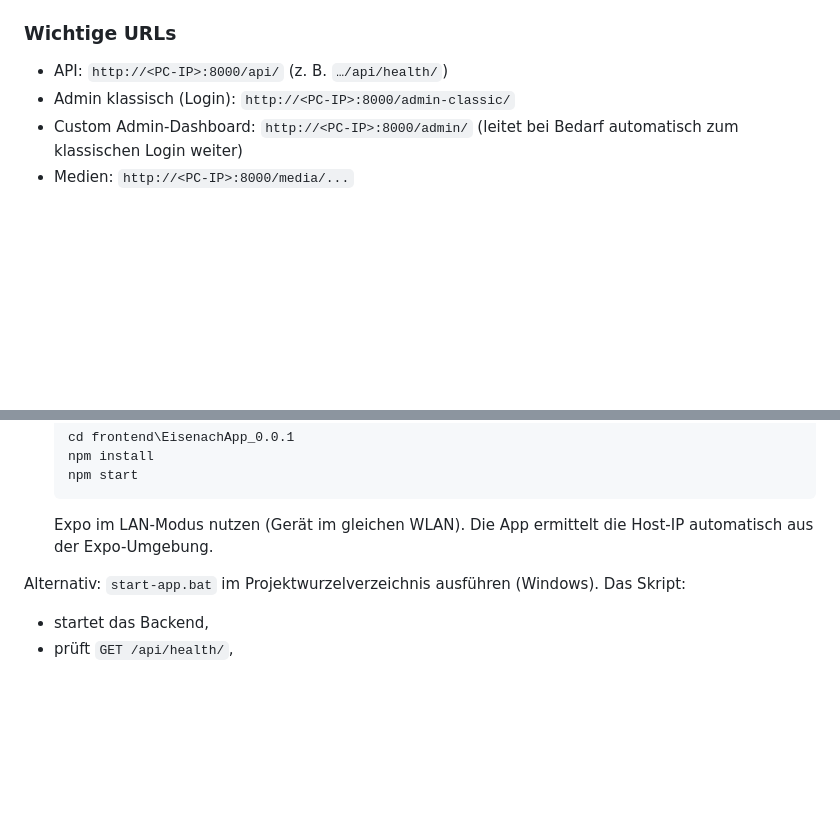
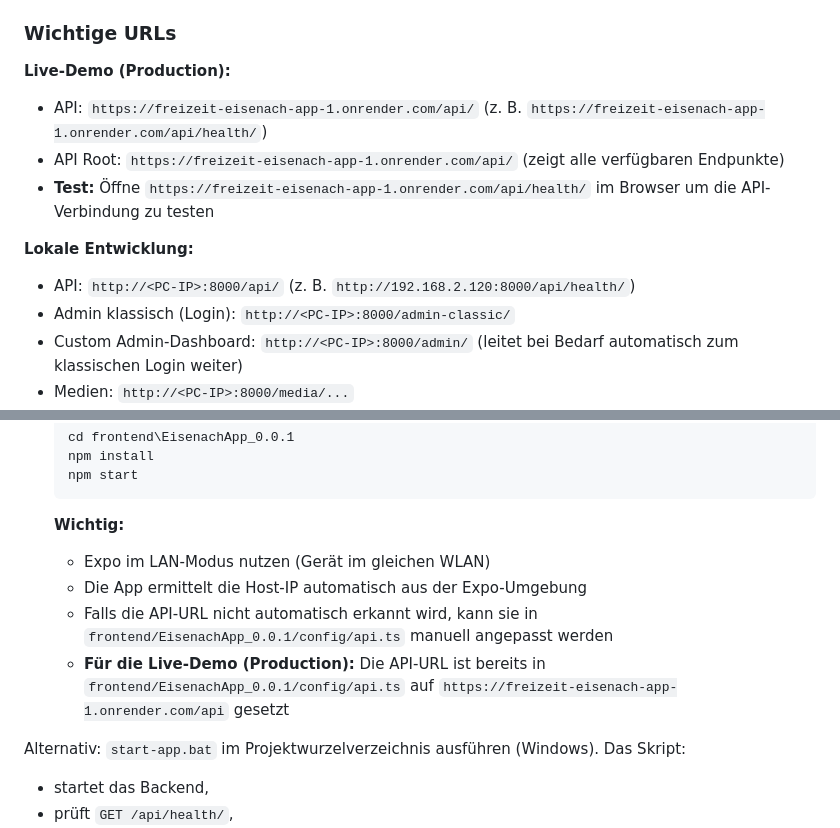
Before and after one commit to fmAcvg/freizeit-eisenach-app, a Markdown page: README.md, 2 parts joined by grey strips. Drawn GitHub-style; blank space fills up the shorter version.

Commit message:
Docs: README aktualisiert - Live-Demo URL hinzugefügt und Frontend-Start-Anweisungen klarer formuliert
- Live-Demo URL zur API hinzugefügt (https://freizeit-eisenach-app-1.onrender.com/api/)
- Test-Link für API Health-Check hinzugefügt
- Frontend-Start-Anweisungen erweitert und klarer formuliert
- Hinweis auf Production-API-URL in config/api.ts hinzugefügt

````diff
--- a/README.md
+++ b/README.md
@@ -33,7 +33,14 @@ Nichtkommerzielle Jugendplattform zum Thema „Aktuelle und zukünftige Stadtent
 - `start-app.bat`: Windows-Hilfsskript (startet Backend, prüft Health, startet Expo)
 
 ### Wichtige URLs
-- API: `http://<PC-IP>:8000/api/` (z. B. `…/api/health/`)
+
+**Live-Demo (Production):**
+- API: `https://freizeit-eisenach-app-1.onrender.com/api/` (z. B. `https://freizeit-eisenach-app-1.onrender.com/api/health/`)
+- API Root: `https://freizeit-eisenach-app-1.onrender.com/api/` (zeigt alle verfügbaren Endpunkte)
+- **Test:** Öffne `https://freizeit-eisenach-app-1.onrender.com/api/health/` im Browser um die API-Verbindung zu testen
+
+**Lokale Entwicklung:**
+- API: `http://<PC-IP>:8000/api/` (z. B. `http://192.168.2.120:8000/api/health/`)
 - Admin klassisch (Login): `http://<PC-IP>:8000/admin-classic/`
 - Custom Admin-Dashboard: `http://<PC-IP>:8000/admin/` (leitet bei Bedarf automatisch zum klassischen Login weiter)
 - Medien: `http://<PC-IP>:8000/media/...`
@@ -72,7 +79,11 @@ Mit Docker:
    npm install
    npm start
    ```
-   Expo im LAN-Modus nutzen (Gerät im gleichen WLAN). Die App ermittelt die Host-IP automatisch aus der Expo-Umgebung.
+   **Wichtig:**
+   - Expo im LAN-Modus nutzen (Gerät im gleichen WLAN)
+   - Die App ermittelt die Host-IP automatisch aus der Expo-Umgebung
+   - Falls die API-URL nicht automatisch erkannt wird, kann sie in `frontend/EisenachApp_0.0.1/config/api.ts` manuell angepasst werden
+   - **Für die Live-Demo (Production):** Die API-URL ist bereits in `frontend/EisenachApp_0.0.1/config/api.ts` auf `https://freizeit-eisenach-app-1.onrender.com/api` gesetzt
 
 Alternativ: `start-app.bat` im Projektwurzelverzeichnis ausführen (Windows). Das Skript:
 - startet das Backend,
````
